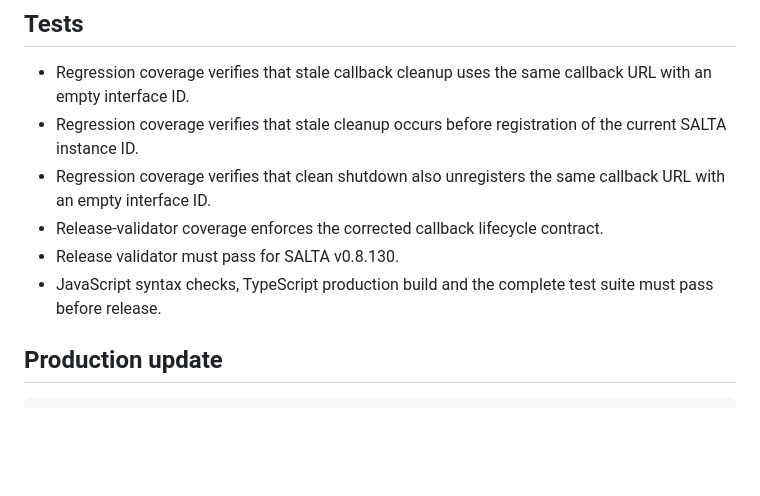
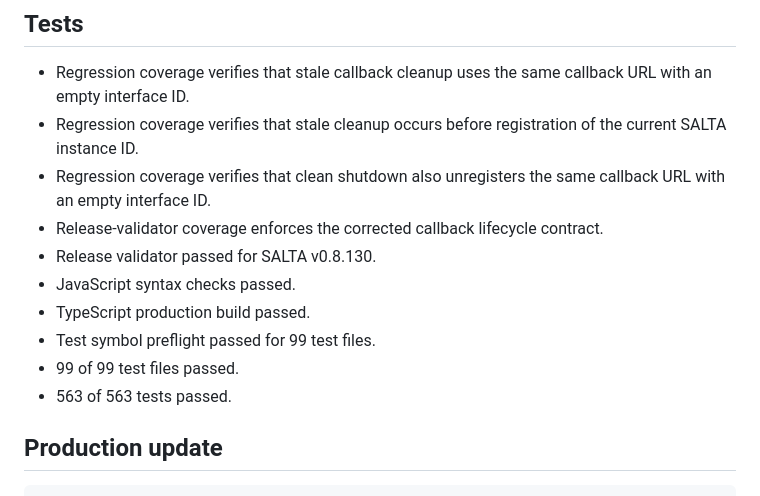
Before and after one commit to syschelle/SALTA, a Markdown page: RELEASE_TEXT.md, the part around the change. Rendered like a GitHub page; blank space fills up the shorter version.

Commit message:
docs: finalize v0.8.130 test results [skip ci]

```diff
--- a/RELEASE_TEXT.md
+++ b/RELEASE_TEXT.md
@@ -35,8 +35,12 @@ v0.8.130 corrects shutdown unregister behavior and, more importantly, performs a
 - Regression coverage verifies that stale cleanup occurs before registration of the current SALTA instance ID.
 - Regression coverage verifies that clean shutdown also unregisters the same callback URL with an empty interface ID.
 - Release-validator coverage enforces the corrected callback lifecycle contract.
-- Release validator must pass for SALTA v0.8.130.
-- JavaScript syntax checks, TypeScript production build and the complete test suite must pass before release.
+- Release validator passed for SALTA v0.8.130.
+- JavaScript syntax checks passed.
+- TypeScript production build passed.
+- Test symbol preflight passed for 99 test files.
+- 99 of 99 test files passed.
+- 563 of 563 tests passed.
 
 ## Production update
 
```
